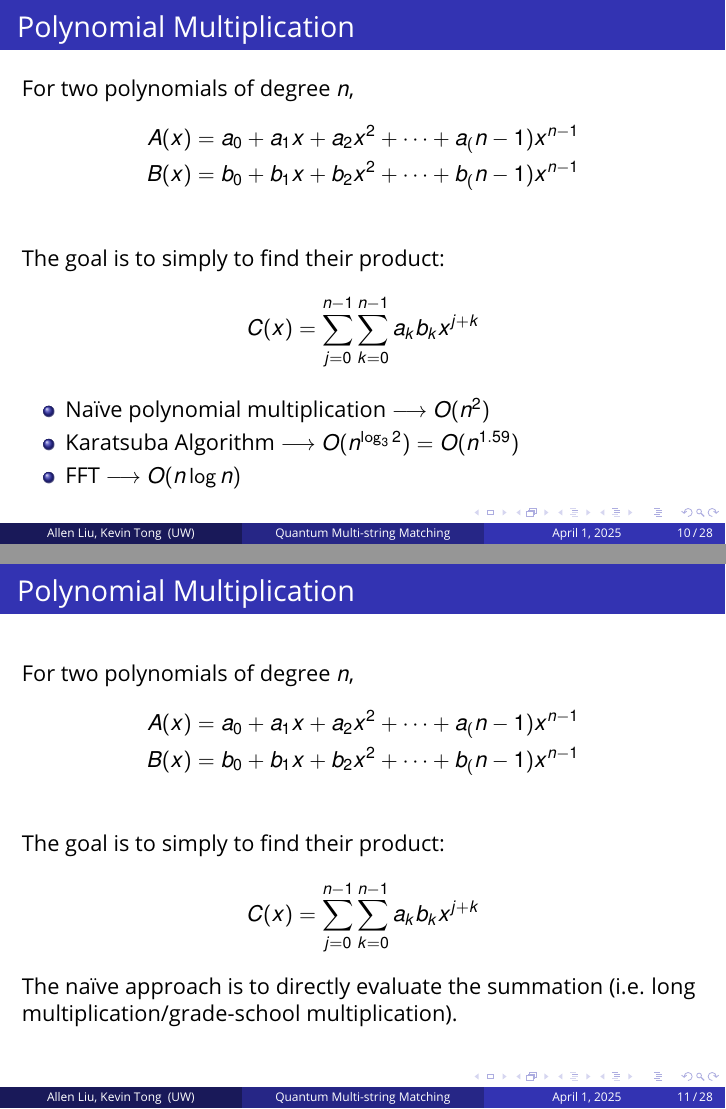
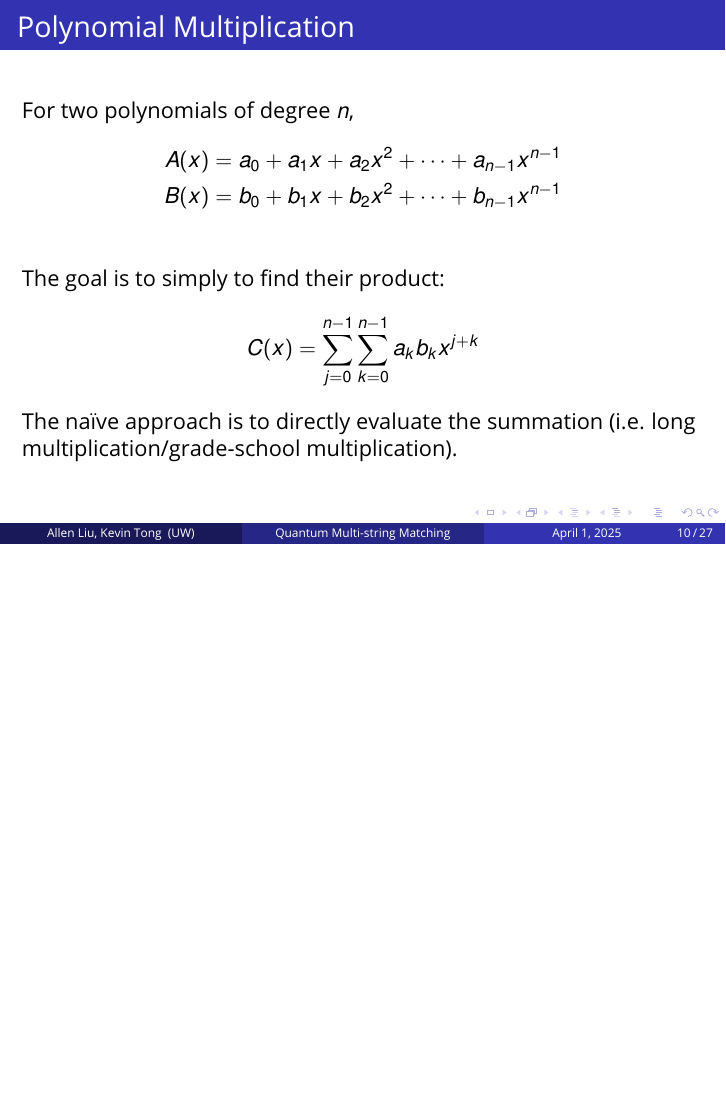
Before and after one commit to KTong821/ece405c-presentation, LaTeX slides (template.tex): pages 10 and 11 of 28 before the commit and page 10 of 27 after it, the two joined at a grey line, the shorter picture padded with empty space. Compiled offline with pdfLaTeX.

Commit message:
fix polynomial mult typos

```diff
--- a/template.tex
+++ b/template.tex
@@ -372,34 +372,13 @@
 %------------------------------------------------
 
 \subsection{Polynomial Multiplication}
-\begin{frame}
-    \frametitle{Polynomial Multiplication}
-    For two polynomials of degree $n$,
-    \begin{align*}
-        A(x) &= a_0 + a_1x + a_2x^2 + \cdots + a_(n-1)x^{n-1} \\
-        B(x) &= b_0 + b_1x + b_2x^2 + \cdots + b_(n-1)x^{n-1} \\
-    \end{align*}
-    The goal is to simply to find their product:
-    \[
-        C(x) = \sum_{j=0}^{n-1}\sum_{k=0}^{n-1}a_kb_kx^{j+k}
-    \]
-
-    \begin{itemize}
-        \item Naïve polynomial multiplication $\longrightarrow$ $O(n^2)$
-        \item Karatsuba Algorithm $\longrightarrow$ $O(n^{\log_3 2}) = O(n^{1.59})$
-        \item FFT $\longrightarrow$ $O(n\log n)$
-    \end{itemize}
-
-\end{frame}
-
-%------------------------------------------------
 
 \begin{frame}
     \frametitle{Polynomial Multiplication}
     For two polynomials of degree $n$,
     \begin{align*}
-        A(x) &= a_0 + a_1x + a_2x^2 + \cdots + a_(n-1)x^{n-1} \\
-        B(x) &= b_0 + b_1x + b_2x^2 + \cdots + b_(n-1)x^{n-1} \\
+        A(x) &= a_0 + a_1x + a_2x^2 + \cdots + a_{n-1}x^{n-1} \\
+        B(x) &= b_0 + b_1x + b_2x^2 + \cdots + b_{n-1}x^{n-1} \\
     \end{align*}
     The goal is to simply to find their product:
     \[
```
Also changed, not shown: template.pdf.
